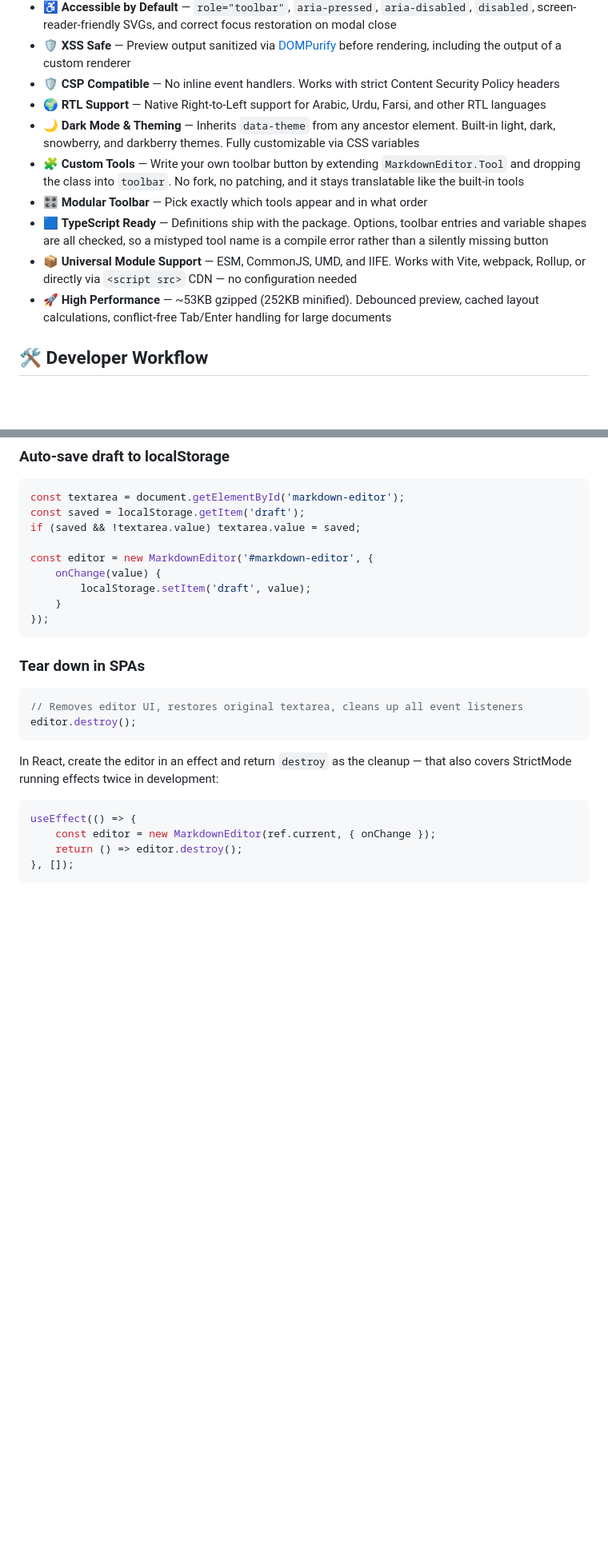
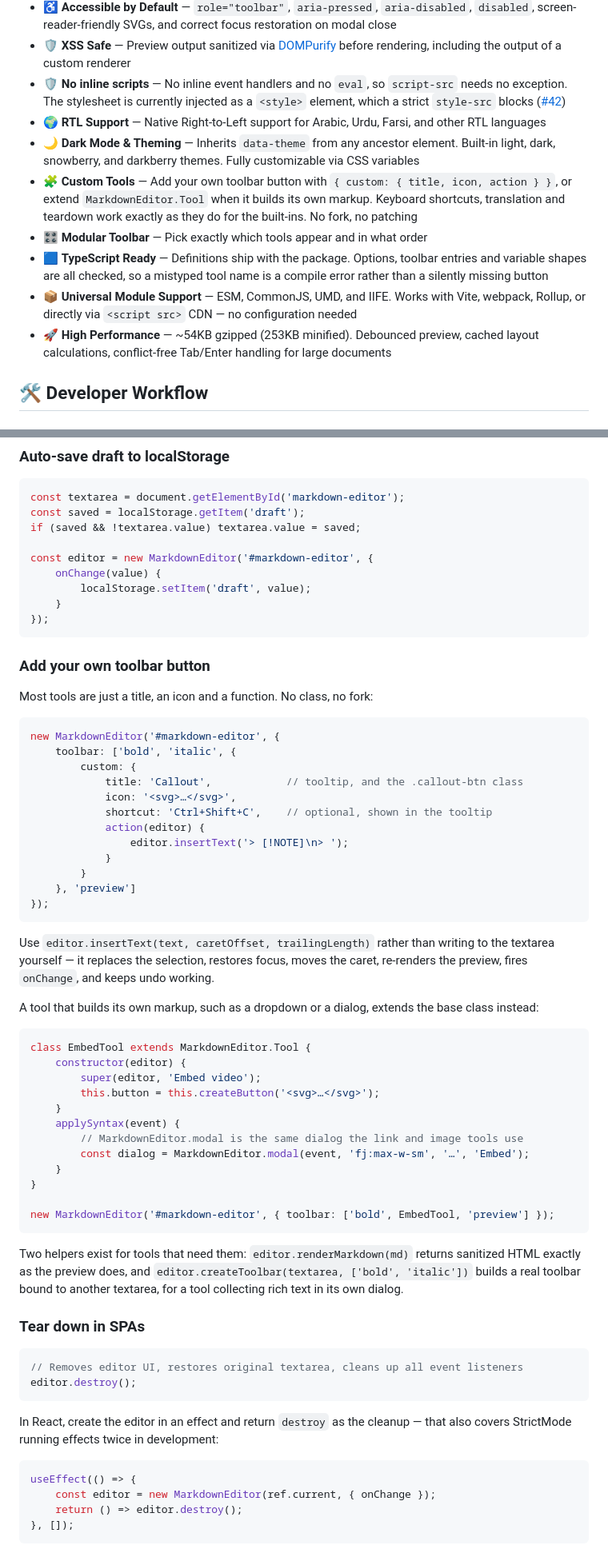
Before and after one commit to nezanuha/markdown-text-editor, a Markdown page: README.md, 2 parts joined by grey strips. Shown at 80% size. Drawn GitHub-style; blank space fills up the shorter version.

Commit message:
docs: correct the CSP claim, refresh sizes, show custom tools
The README claimed the editor works with strict Content Security Policy
headers. That holds for script-src, no inline handlers and no eval, but
not for style-src: the stylesheet is injected as a style element, which
a strict policy refuses. Reported in #42 and fixed properly in 2.0.0.

Bundle figures were a release behind: 253 kB minified, 54 kB gzipped.

Custom tools were described only as "extend MarkdownEditor.Tool", which
is the rarer path. The feature bullet now leads with the declarative
form, and a worked example covers both, insertText, modal, and the two
helpers a tool can reach for.

Also adds CustomTool.js and scripts/ to the layout in CONTRIBUTING, and
a changelog entry for MarkdownEditor.modal, which is newly public and
was missed.

````diff
--- a/README.md
+++ b/README.md
@@ -96,14 +96,14 @@ That's it. Form submission, `.value` access, and all native textarea behaviour w
 - 🔄 **Undo / Redo** — Full diff-based history with exact cursor restoration. Works with `Ctrl+Z`, `Ctrl+Y`, `Ctrl+Shift+Z`
 - ♿ **Accessible by Default** — `role="toolbar"`, `aria-pressed`, `aria-disabled`, `disabled`, screen-reader-friendly SVGs, and correct focus restoration on modal close
 - 🛡️ **XSS Safe** — Preview output sanitized via [DOMPurify](https://github.com/cure53/DOMPurify) before rendering, including the output of a custom renderer
-- 🛡️ **CSP Compatible** — No inline event handlers. Works with strict Content Security Policy headers
+- 🛡️ **No inline scripts** — No inline event handlers and no `eval`, so `script-src` needs no exception. The stylesheet is currently injected as a `<style>` element, which a strict `style-src` blocks ([#42](https://github.com/nezanuha/markdown-text-editor/issues/42))
 - 🌍 **RTL Support** — Native Right-to-Left support for Arabic, Urdu, Farsi, and other RTL languages
 - 🌙 **Dark Mode & Theming** — Inherits `data-theme` from any ancestor element. Built-in light, dark, snowberry, and darkberry themes. Fully customizable via CSS variables
-- 🧩 **Custom Tools** — Write your own toolbar button by extending `MarkdownEditor.Tool` and dropping the class into `toolbar`. No fork, no patching, and it stays translatable like the built-in tools
+- 🧩 **Custom Tools** — Add your own toolbar button with `{ custom: { title, icon, action } }`, or extend `MarkdownEditor.Tool` when it builds its own markup. Keyboard shortcuts, translation and teardown work exactly as they do for the built-ins. No fork, no patching
 - 🎛️ **Modular Toolbar** — Pick exactly which tools appear and in what order
 - 🟦 **TypeScript Ready** — Definitions ship with the package. Options, toolbar entries and variable shapes are all checked, so a mistyped tool name is a compile error rather than a silently missing button
 - 📦 **Universal Module Support** — ESM, CommonJS, UMD, and IIFE. Works with Vite, webpack, Rollup, or directly via `<script src>` CDN — no configuration needed
-- 🚀 **High Performance** — ~53KB gzipped (252KB minified). Debounced preview, cached layout calculations, conflict-free Tab/Enter handling for large documents
+- 🚀 **High Performance** — ~54KB gzipped (253KB minified). Debounced preview, cached layout calculations, conflict-free Tab/Enter handling for large documents
 
 ## 🛠 Developer Workflow
 
@@ -140,6 +140,46 @@ const editor = new MarkdownEditor('#markdown-editor', {
     }
 });
 ```
+
+### Add your own toolbar button
+
+Most tools are just a title, an icon and a function. No class, no fork:
+
+```javascript
+new MarkdownEditor('#markdown-editor', {
+    toolbar: ['bold', 'italic', {
+        custom: {
+            title: 'Callout',            // tooltip, and the .callout-btn class
+            icon: '<svg>…</svg>',
+            shortcut: 'Ctrl+Shift+C',    // optional, shown in the tooltip
+            action(editor) {
+                editor.insertText('> [!NOTE]\n> ');
+            }
+        }
+    }, 'preview']
+});
+```
+
+Use `editor.insertText(text, caretOffset, trailingLength)` rather than writing to the textarea yourself — it replaces the selection, restores focus, moves the caret, re-renders the preview, fires `onChange`, and keeps undo working.
+
+A tool that builds its own markup, such as a dropdown or a dialog, extends the base class instead:
+
+```javascript
+class EmbedTool extends MarkdownEditor.Tool {
+    constructor(editor) {
+        super(editor, 'Embed video');
+        this.button = this.createButton('<svg>…</svg>');
+    }
+    applySyntax(event) {
+        // MarkdownEditor.modal is the same dialog the link and image tools use
+        const dialog = MarkdownEditor.modal(event, 'fj:max-w-sm', '…', 'Embed');
+    }
+}
+
+new MarkdownEditor('#markdown-editor', { toolbar: ['bold', EmbedTool, 'preview'] });
+```
+
+Two helpers exist for tools that need them: `editor.renderMarkdown(md)` returns sanitized HTML exactly as the preview does, and `editor.createToolbar(textarea, ['bold', 'italic'])` builds a real toolbar bound to another textarea, for a tool collecting rich text in its own dialog.
 
 ### Tear down in SPAs
 
````
Also changed, not shown: other parts of README.md (+1 -1 lines), CHANGELOG.md (+1 -0 lines), CONTRIBUTING.md (+3 -1 lines).
